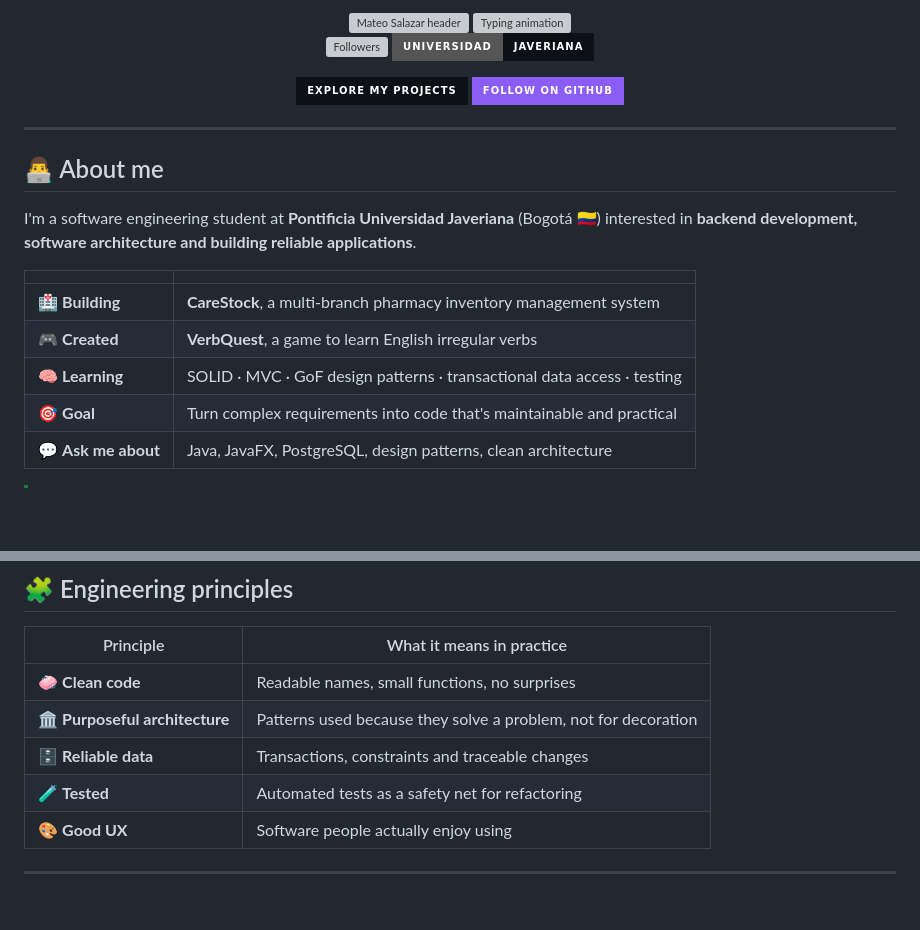
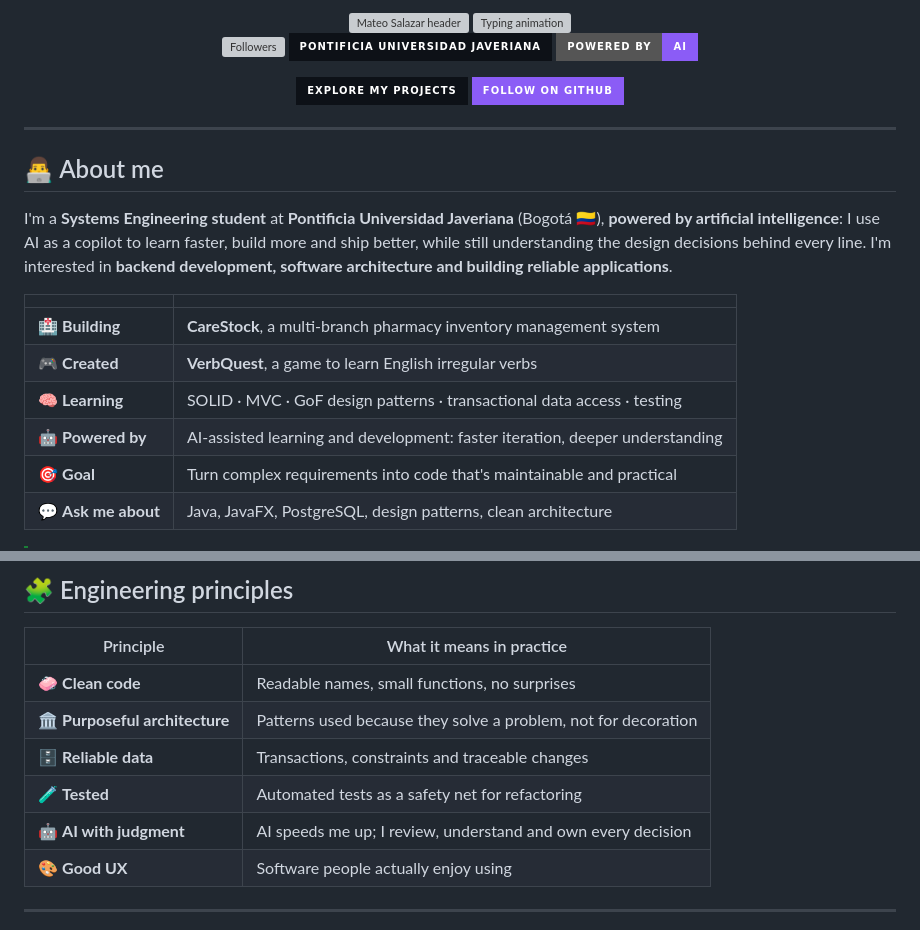
Before and after one commit to Mateosalazar543/Mateosalazar543, a Markdown page: README.md, 2 parts joined by grey strips. GitHub-like rendering; badges without logos; blank space fills up the shorter version; grey boxes are pictures that could not be loaded.

```diff
--- a/README.md
+++ b/README.md
@@ -11,7 +11,8 @@
 <br/>
 
 ![Followers](https://img.shields.io/github/followers/Mateosalazar543?style=for-the-badge&logo=github&color=0D1117&labelColor=0D1117)
-![Repos](https://img.shields.io/badge/Universidad-Javeriana-0D1117?style=for-the-badge)
+![University](https://img.shields.io/badge/Pontificia_Universidad_Javeriana-0D1117?style=for-the-badge)
+![AI](https://img.shields.io/badge/Powered_by-AI-8B5CF6?style=for-the-badge)
 
 <a href="https://github.com/Mateosalazar543?tab=repositories"><img src="https://img.shields.io/badge/Explore_my_projects-0D1117?style=for-the-badge&logo=github&logoColor=white" alt="Explore my projects" /></a>
 <a href="https://github.com/Mateosalazar543?tab=followers"><img src="https://img.shields.io/badge/Follow_on_GitHub-8B5CF6?style=for-the-badge&logo=github&logoColor=white" alt="Follow on GitHub" /></a>
@@ -22,13 +23,14 @@
 
 ## 👨‍💻 About me
 
-I'm a software engineering student at **Pontificia Universidad Javeriana** (Bogotá 🇨🇴) interested in **backend development, software architecture and building reliable applications**.
+I'm a **Systems Engineering student** at **Pontificia Universidad Javeriana** (Bogotá 🇨🇴), **powered by artificial intelligence**: I use AI as a copilot to learn faster, build more and ship better, while still understanding the design decisions behind every line. I'm interested in **backend development, software architecture and building reliable applications**.
 
 | | |
 |---|---|
 | 🏥 **Building** | **CareStock**, a multi-branch pharmacy inventory management system |
 | 🎮 **Created** | **VerbQuest**, a game to learn English irregular verbs |
 | 🧠 **Learning** | SOLID · MVC · GoF design patterns · transactional data access · testing |
+| 🤖 **Powered by** | AI-assisted learning and development: faster iteration, deeper understanding |
 | 🎯 **Goal** | Turn complex requirements into code that's maintainable and practical |
 | 💬 **Ask me about** | Java, JavaFX, PostgreSQL, design patterns, clean architecture |
 
@@ -124,6 +127,7 @@ Layers keep UI, business rules and persistence separate, so each part can be tes
 | 🏛️ **Purposeful architecture** | Patterns used because they solve a problem, not for decoration |
 | 🗄️ **Reliable data** | Transactions, constraints and traceable changes |
 | 🧪 **Tested** | Automated tests as a safety net for refactoring |
+| 🤖 **AI with judgment** | AI speeds me up; I review, understand and own every decision |
 | 🎨 **Good UX** | Software people actually enjoy using |
 
 ---
```
Also changed, not shown: other parts of README.md (+53 -21 lines).
